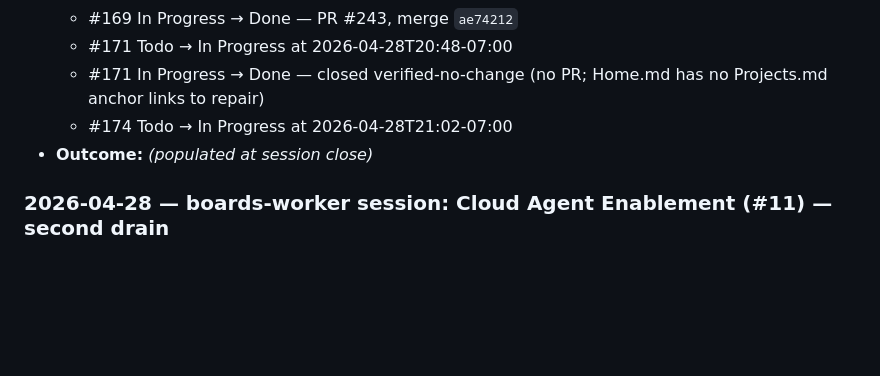
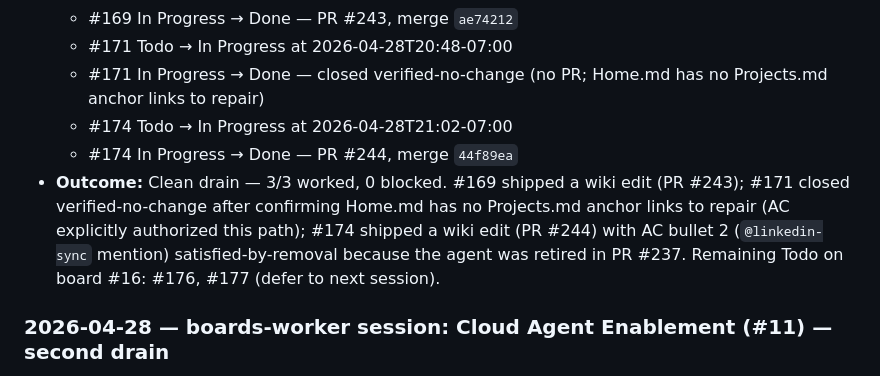
Before and after one commit to marcusjacobson/portfolio, a Markdown page: wiki/Boards.md, the part around the change. Drawn GitHub-style; blank space fills up the shorter version.

Commit message:
Log #174 Done and finalize session outcome

```diff
--- a/wiki/Boards.md
+++ b/wiki/Boards.md
@@ -38,7 +38,8 @@ Tracks the GitHub Projects (v2) **boards** used for portfolio work, plus the red
   - #171 Todo → In Progress at 2026-04-28T20:48-07:00
   - #171 In Progress → Done — closed verified-no-change (no PR; Home.md has no Projects.md anchor links to repair)
   - #174 Todo → In Progress at 2026-04-28T21:02-07:00
-- **Outcome:** _(populated at session close)_
+  - #174 In Progress → Done — PR #244, merge `44f89ea`
+- **Outcome:** Clean drain — 3/3 worked, 0 blocked. #169 shipped a wiki edit (PR #243); #171 closed verified-no-change after confirming Home.md has no Projects.md anchor links to repair (AC explicitly authorized this path); #174 shipped a wiki edit (PR #244) with AC bullet 2 (`@linkedin-sync` mention) satisfied-by-removal because the agent was retired in PR #237. Remaining Todo on board #16: #176, #177 (defer to next session).
 
 ### 2026-04-28 — boards-worker session: Cloud Agent Enablement (#11) — second drain
 
```
